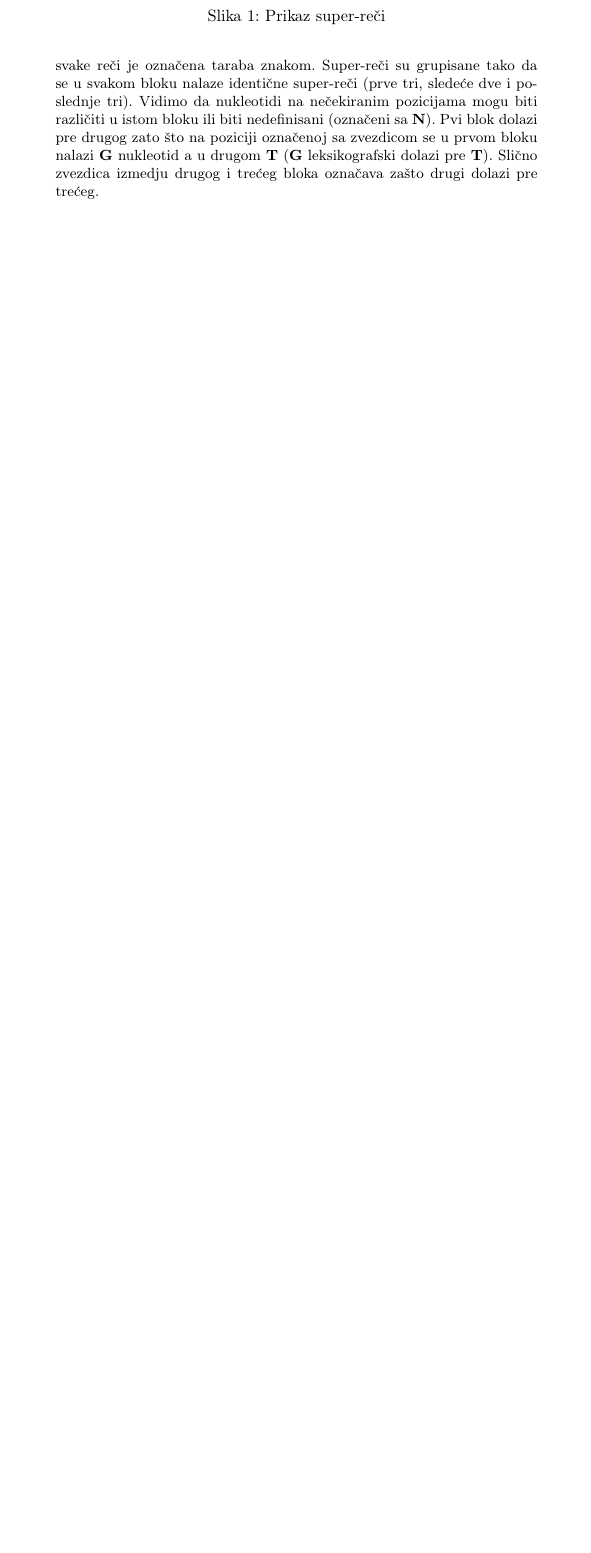
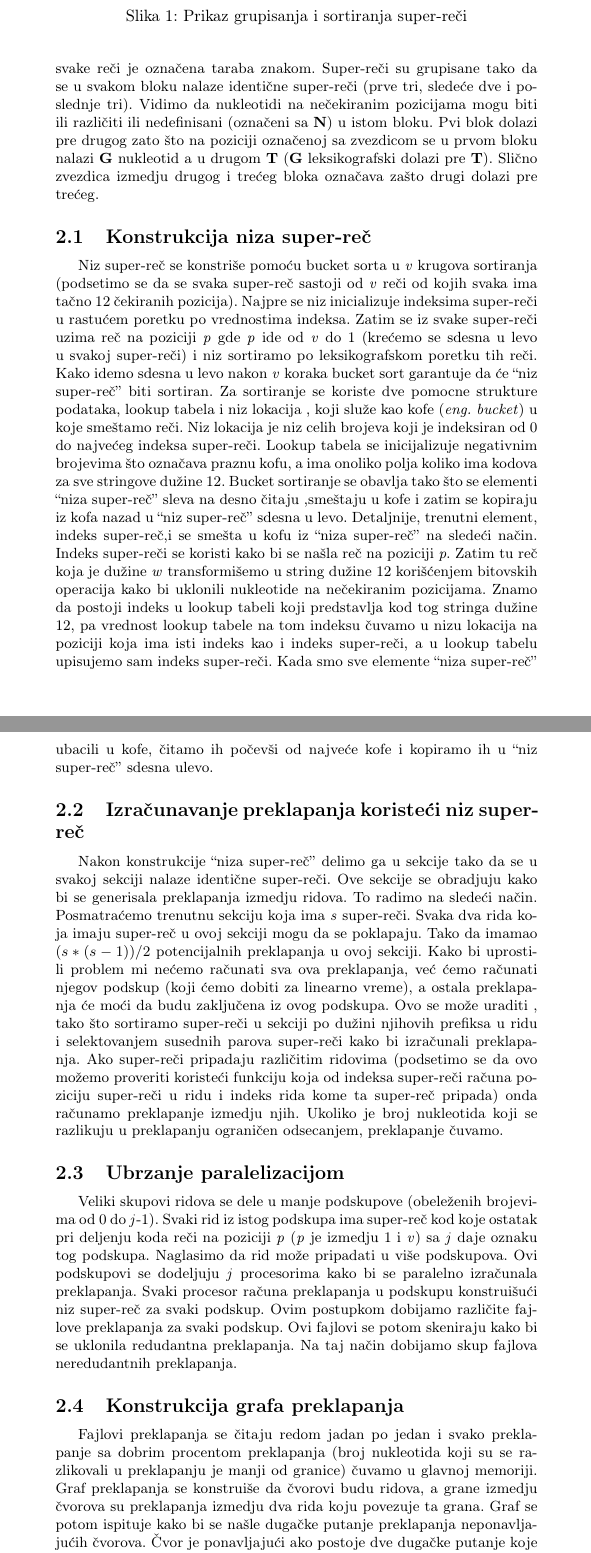
Before and after one commit to DragutinIlic88/SeminarskiBioinformatika, a LaTeX document (TemaImePrezime.tex): part of page 4 of 5 before the commit and two parts of pages 5 and 6 of 8 after it, the two joined at a grey line, cut so that both start at the same text, the shorter picture padded with empty space. Compiled offline with pdfLaTeX.

Commit message:
Description of algorithm complited commit

```diff
--- a/TemaImePrezime.tex
+++ b/TemaImePrezime.tex
@@ -85,7 +85,20 @@ Na početku ćemo opisati metod koji se koristi za izračunavanje preklapanja iz
 \end{center}
 \includegraphics[width=\textwidth]{superreci}
 \label{fig:superreci}
-\caption{Prikaz super-reči}
+\caption{Prikaz grupisanja i sortiranja super-reči}
 \end{figure}
 
-\indent Na slici \ref{fig:superreci} prikazano je osam super-reči u sortiranom poredku. Svaka super-reč se sastoji od četiri reči (v=4) dužine w = 15, gde je svaka čekirana pozicija označena bitom 1 , a nečekirana 0. Poslednja pozicija svake reči je označena taraba znakom. Super-reči su grupisane tako da se u svakom bloku nalaze identične super-reči (prve tri, sledeće dve i poslednje tri). Vidimo da nukleotidi na nečekiranim pozicijama mogu biti različiti u istom bloku ili biti nedefinisani (označeni sa \textbf{N}). Pvi blok dolazi pre drugog zato što na poziciji označenoj sa zvezdicom se u prvom bloku nalazi \textbf{G} nukleotid a u drugom \textbf{T} (\textbf{G} leksikografski dolazi pre \textbf{T}). Slično zvezdica izmedju drugog i trećeg bloka označava zašto drugi dolazi pre trećeg.
+\indent Na slici \ref{fig:superreci} prikazano je osam super-reči u sortiranom poredku. Svaka super-reč se sastoji od četiri reči (v=4) dužine w = 15, gde je svaka čekirana pozicija označena bitom 1 , a nečekirana 0. Poslednja pozicija svake reči je označena taraba znakom. Super-reči su grupisane tako da se u svakom bloku nalaze identične super-reči (prve tri, sledeće dve i poslednje tri). Vidimo da nukleotidi na nečekiranim pozicijama mogu biti ili različiti ili nedefinisani (označeni sa \textbf{N}) u istom bloku. Pvi blok dolazi pre drugog zato što na poziciji označenoj sa zvezdicom se u prvom bloku nalazi \textbf{G} nukleotid a u drugom \textbf{T} (\textbf{G} leksikografski dolazi pre \textbf{T}). Slično zvezdica izmedju drugog i trećeg bloka označava zašto drugi dolazi pre trećeg.
+\subsection{Konstrukcija niza super-reč}
+\label{subsec:knsr}
+ Niz super-reč se konstriše pomoću bucket sorta u \textit{v} krugova sortiranja (podsetimo se da se svaka super-reč sastoji od \textit{v} reči od kojih svaka ima tačno 12 čekiranih pozicija). Najpre se niz inicializuje indeksima super-reči u rastućem poretku po vrednostima indeksa. Zatim se iz svake super-reči uzima reč na poziciji \textit{p} gde \textit{p} ide od \textit{v} do 1 (krećemo se sdesna u levo u svakoj super-reči) i niz sortiramo po leksikografskom poretku tih reči. Kako idemo sdesna u levo nakon \textit{v} koraka bucket sort garantuje da će ``niz super-reč'' biti sortiran. Za sortiranje se koriste dve pomocne strukture podataka, lookup tabela i niz lokacija , koji služe kao kofe (\textit{eng. bucket}) u koje smeštamo reči. Niz lokacija je niz celih brojeva koji je indeksiran od 0 do najvećeg indeksa super-reči. Lookup tabela se inicijalizuje negativnim brojevima što označava praznu kofu, a ima onoliko polja koliko ima kodova za sve stringove dužine 12. Bucket sortiranje se obavlja tako što se elementi ``niza super-reč'' sleva na desno  čitaju ,smeštaju u kofe i zatim se kopiraju iz kofa nazad u ``niz super-reč'' sdesna u levo. Detaljnije, trenutni element, indeks super-reč,i se smešta u kofu iz ``niza super-reč'' na sledeći način. Indeks super-reči se koristi kako bi se našla reč na poziciji \textit{p}. Zatim   tu reč koja je dužine \textit{w} transformišemo u string dužine 12 korišćenjem bitovskih operacija kako bi uklonili nukleotide na nečekiranim pozicijama. Znamo da postoji indeks u lookup tabeli koji predstavlja kod tog stringa dužine 12, pa vrednost lookup tabele na tom indeksu čuvamo u nizu lokacija na poziciji koja ima isti indeks kao i indeks super-reči, a u lookup tabelu upisujemo sam indeks super-reči. Kada smo sve elemente ``niza super-reč'' ubacili u kofe, čitamo ih počevši od najveće kofe i kopiramo ih u ``niz super-reč'' sdesna ulevo.
+\subsection{Izračunavanje preklapanja koristeći niz super-reč}
+\label{subsec:ipknsr}
+\indent Nakon konstrukcije ``niza super-reč'' delimo ga u sekcije tako da se u svakoj sekciji nalaze identične super-reči. Ove sekcije se obradjuju kako bi se generisala preklapanja izmedju ridova. To radimo na sledeći način. Posmatraćemo trenutnu sekciju koja ima \textit{s} super-reči. Svaka dva rida koja imaju super-reč u ovoj sekciji mogu da se poklapaju. Tako da imamao \((s*(s-1))/2\) potencijalnih preklapanja u ovoj sekciji. Kako bi uprostili problem mi nećemo računati sva ova preklapanja, već ćemo računati njegov podskup (koji ćemo dobiti za linearno vreme), a ostala preklapanja će moći da budu zaključena iz ovog podskupa. Ovo se može uraditi , tako što sortiramo super-reči u sekciji po dužini njihovih prefiksa u ridu i selektovanjem susednih parova super-reči kako bi izračunali preklapanja. Ako super-reči pripadaju različitim ridovima (podsetimo se da ovo možemo proveriti koristeći funkciju koja od indeksa super-reči računa poziciju super-reči u ridu i indeks rida kome ta super-reč pripada) onda računamo preklapanje izmedju njih. Ukoliko je broj nukleotida koji se razlikuju u preklapanju ograničen odsecanjem, preklapanje čuvamo.
+\subsection{Ubrzanje paralelizacijom}
+\label{subsec:up}
+Veliki skupovi ridova se dele u manje podskupove (obeleženih brojevima od 0 do \textit{j}-1). Svaki rid iz istog podskupa ima super-reč kod koje ostatak pri deljenju koda reči na poziciji \textit{p} (\textit{p} je izmedju 1 i \textit{v}) sa \textit{j} daje oznaku tog podskupa. Naglasimo da rid može pripadati u više podskupova. Ovi podskupovi se dodeljuju \textit{j} procesorima kako bi se  paralelno izračunala preklapanja. Svaki procesor računa preklapanja u podskupu konstruišući niz super-reč za svaki podskup. Ovim postupkom dobijamo različite fajlove preklapanja za svaki podskup. Ovi fajlovi se potom skeniraju kako bi se uklonila redudantna preklapanja. Na taj način dobijamo skup  fajlova neredudantnih preklapanja.
+\subsection{Konstrukcija grafa preklapanja}
+\label{subsec:kgp}
+Fajlovi preklapanja se čitaju redom jadan po jedan i svako preklapanje sa dobrim procentom preklapanja (broj nukleotida koji su se razlikovali u preklapanju je manji od granice) čuvamo u glavnoj memoriji. Graf preklapanja se konstruiše da čvorovi budu ridova, a grane izmedju čvorova su preklapanja izmedju dva rida koju povezuje ta grana. Graf se potom ispituje kako bi se našle dugačke putanje preklapanja neponavljajućih čvorova. Čvor je ponavljajući ako postoje dve dugačke putanje koje se završavaju u čvoru, ali nemaju ponavljanja izmedju njihovih prefiksnih putanja. Ovo se izvodi na principu dijekstrinog algoritma. Svaka dugačka putanja neponavljajućih čvorova se predstavlja kao kontiga ridova. Stvaranje rasporeda svake kontige se obavlja na jednom procesoru sa velikom količinom glavne memorije. Na kraju ovog koraka se dobijaju fajlovi koji predstavljaju raspored kontiga.
+\subsection{Generisanje fajla konsenzus sekvenci kontiga i ocene kvaliteta}
```
Also changed, not shown: TemaImePrezime.pdf, TemaImePrezime.tex (31 more changed lines), 5 other files.
